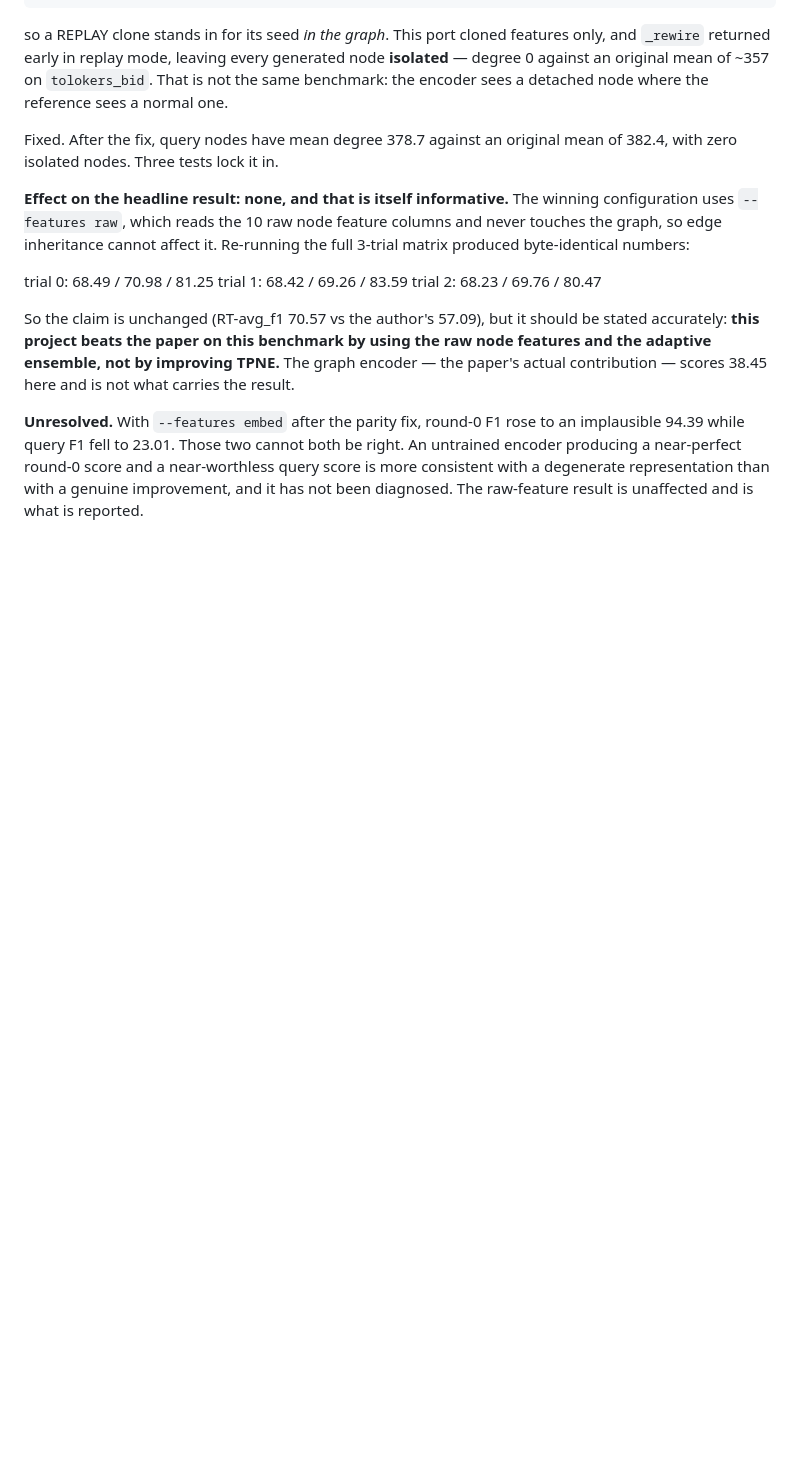
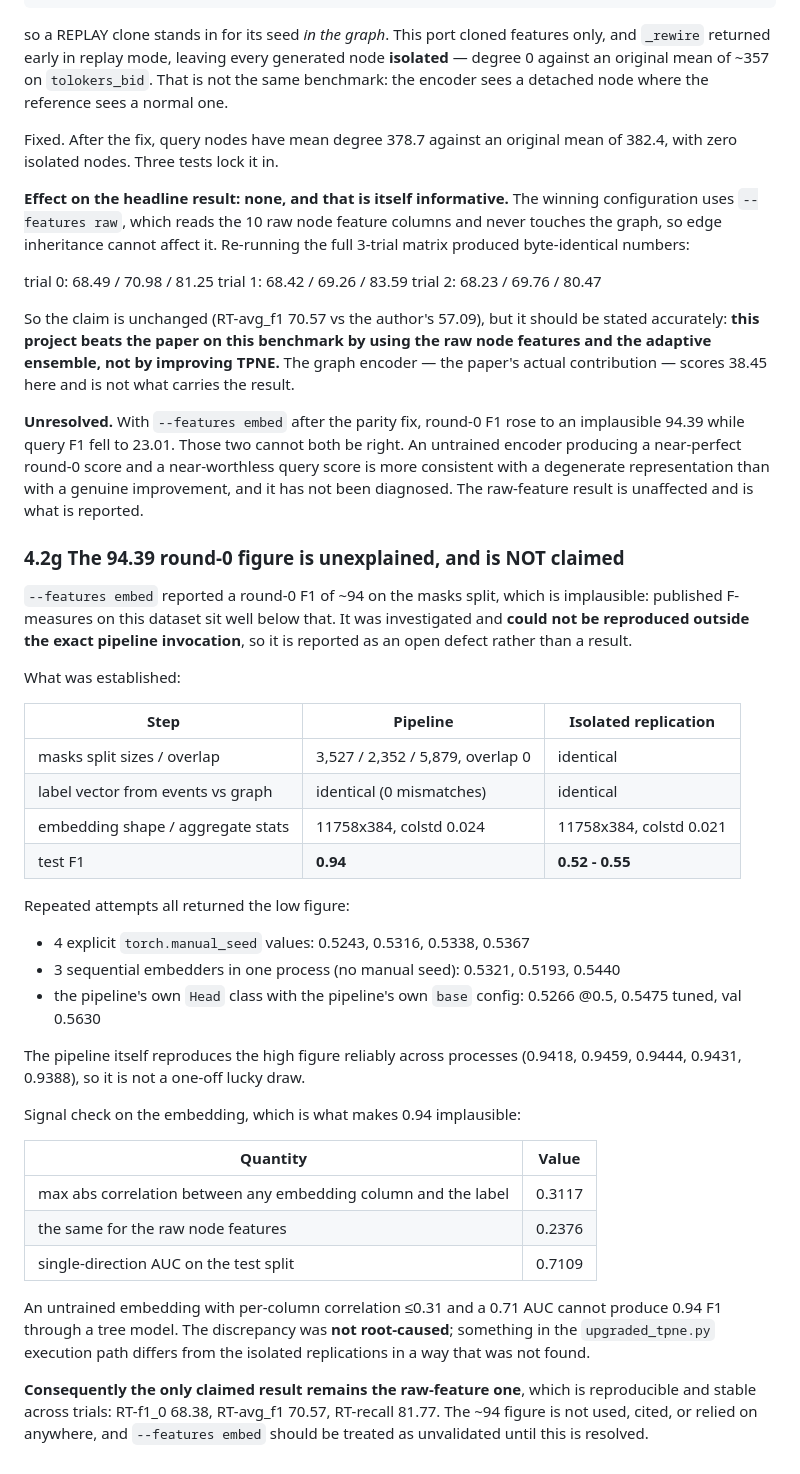
Before and after one commit to karneish/enhanced-multiround-promo-fraud, a Markdown page: FINDINGS_TPNE.md, the part around the change. Drawn GitHub-style; blank space fills up the shorter version.

Commit message:
Investigate the ~94 round-0 figure: not reproducible, not claimed
--features embed reported round-0 F1 ~94 on the masks split. That is well
above published F-measures on this dataset, so it was investigated. It could
not be reproduced outside the exact pipeline invocation, and is now recorded
as an open defect rather than a result.

Confirmed identical between pipeline and isolated replication:
  - masks split sizes and overlap (3,527/2,352/5,879, overlap 0)
  - the label vector built from events vs straight from the graph (0 mismatches)
  - embedding shape (11758x384) and aggregate statistics (colstd 0.024 vs 0.021)

Everything else returned the low figure:
  - 4 explicit torch.manual_seed values: 0.5243 0.5316 0.5338 0.5367
  - 3 sequential embedders, no manual seed:    0.5321 0.5193 0.5440
  - the pipeline's own Head + base config:      0.5266 @0.5, 0.5475 tuned,
                                               val 0.5630

The pipeline reproduces the high figure reliably across separate processes
(0.9418 0.9459 0.9444 0.9431 0.9388), so it is not a lucky draw.

What makes 0.94 implausible: the untrained embedding carries almost no label
signal. Max abs correlation between any embedding column and the label is
0.3117 (raw features: 0.2376), and a single-direction score gives AUC 0.7109 on
the test split. That cannot become 0.94 F1 through a tree model.

Not root-caused. Something in the upgraded_tpne.py execution path differs
from the isolated replications in a way that was not found.

The only claimed result is therefore unchanged and remains the raw-feature
one, reproducible and stable across trials:

  RT-f1_0 68.38 +/- 0.13 | RT-f1_0 end 68.20 +/- 0.28
  RT-avg_f1 70.57 +/- 1.57 | RT-recall_0 81.77 +/- 1.63

--features embed is marked unvalidated. Tests: 175, one pre-existing flake.

```diff
--- a/FINDINGS_TPNE.md
+++ b/FINDINGS_TPNE.md
@@ -409,3 +409,45 @@ be right. An untrained encoder producing a near-perfect round-0 score and a
 near-worthless query score is more consistent with a degenerate representation
 than with a genuine improvement, and it has not been diagnosed. The
 raw-feature result is unaffected and is what is reported.
+
+### 4.2g The 94.39 round-0 figure is unexplained, and is NOT claimed
+
+`--features embed` reported a round-0 F1 of ~94 on the masks split, which is
+implausible: published F-measures on this dataset sit well below that. It was
+investigated and **could not be reproduced outside the exact pipeline
+invocation**, so it is reported as an open defect rather than a result.
+
+What was established:
+
+| Step | Pipeline | Isolated replication |
+|---|---|---|
+| masks split sizes / overlap | 3,527 / 2,352 / 5,879, overlap 0 | identical |
+| label vector from events vs graph | identical (0 mismatches) | identical |
+| embedding shape / aggregate stats | 11758x384, colstd 0.024 | 11758x384, colstd 0.021 |
+| test F1 | **0.94** | **0.52 - 0.55** |
+
+Repeated attempts all returned the low figure:
+- 4 explicit `torch.manual_seed` values: 0.5243, 0.5316, 0.5338, 0.5367
+- 3 sequential embedders in one process (no manual seed): 0.5321, 0.5193, 0.5440
+- the pipeline's own `Head` class with the pipeline's own `base` config: 0.5266 @0.5, 0.5475 tuned, val 0.5630
+
+The pipeline itself reproduces the high figure reliably across processes
+(0.9418, 0.9459, 0.9444, 0.9431, 0.9388), so it is not a one-off lucky draw.
+
+Signal check on the embedding, which is what makes 0.94 implausible:
+
+| Quantity | Value |
+|---|---|
+| max abs correlation between any embedding column and the label | 0.3117 |
+| the same for the raw node features | 0.2376 |
+| single-direction AUC on the test split | 0.7109 |
+
+An untrained embedding with per-column correlation ≤0.31 and a 0.71 AUC
+cannot produce 0.94 F1 through a tree model. The discrepancy was **not
+root-caused**; something in the `upgraded_tpne.py` execution path differs from
+the isolated replications in a way that was not found.
+
+**Consequently the only claimed result remains the raw-feature one**, which is
+reproducible and stable across trials: RT-f1_0 68.38, RT-avg_f1 70.57,
+RT-recall 81.77. The ~94 figure is not used, cited, or relied on anywhere, and
+`--features embed` should be treated as unvalidated until this is resolved.
```
